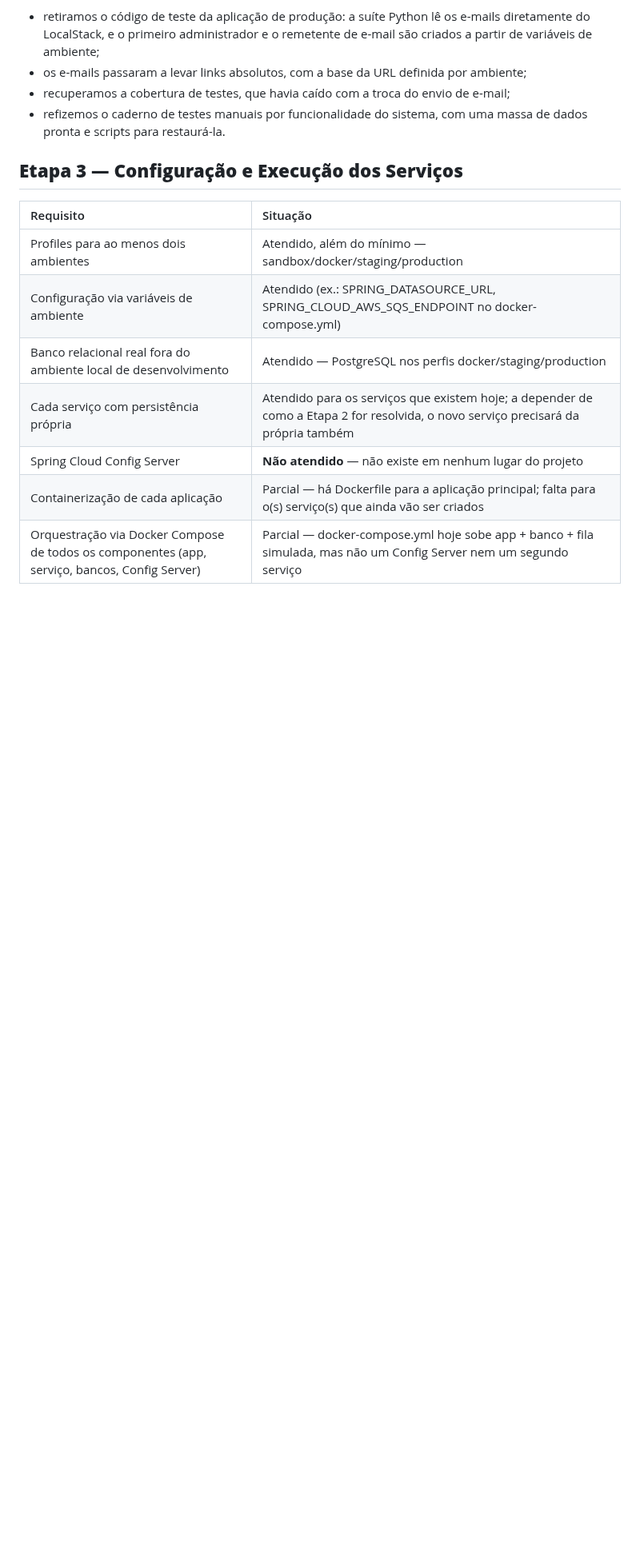
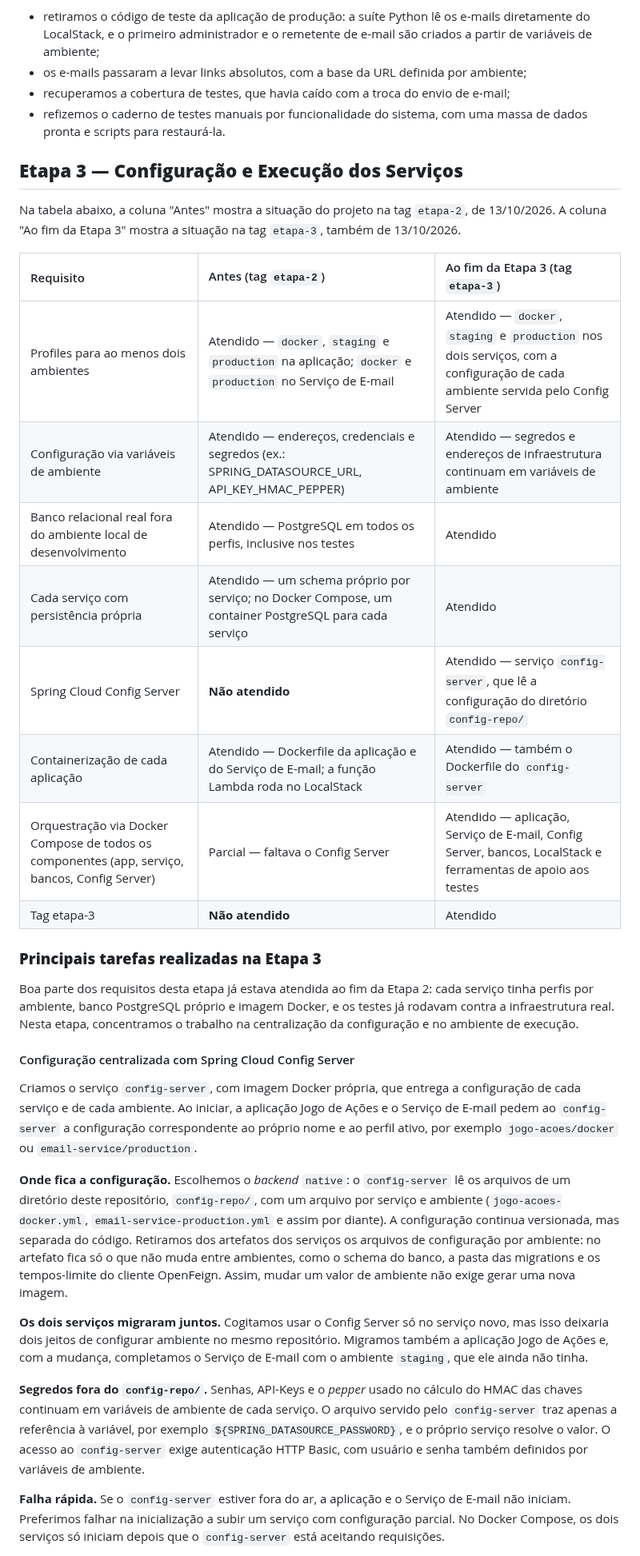
Before and after one commit to lalgarve/jogo-acoes, a Markdown page: docs/disciplina/leila-algarve_arquitetura-avancadas-de-software_pd.md, the part around one of its changes. Shown at 80% size. Rendered like a GitHub page; blank space fills up the shorter version.

Commit message:
docs: describe stage 3 of the course document
Co-Authored-By: Claude Opus 5.5 (1M context) <noreply@anthropic.com>
Claude-Session: https://claude.ai/code/session_015Ft8jgNQteEa7KZxvhHSQj

```diff
--- a/docs/disciplina/leila-algarve_arquitetura-avancadas-de-software_pd.md
+++ b/docs/disciplina/leila-algarve_arquitetura-avancadas-de-software_pd.md
@@ -234,12 +234,32 @@ Também melhoramos o código e o ambiente de testes:
 
 ## **Etapa 3 — Configuração e Execução dos Serviços**
 
-| Requisito | Situação |
-| :---- | :---- |
-| Profiles para ao menos dois ambientes | Atendido, além do mínimo — sandbox/docker/staging/production |
-| Configuração via variáveis de ambiente | Atendido (ex.: SPRING\_DATASOURCE\_URL, SPRING\_CLOUD\_AWS\_SQS\_ENDPOINT no docker-compose.yml) |
-| Banco relacional real fora do ambiente local de desenvolvimento | Atendido — PostgreSQL nos perfis docker/staging/production |
-| Cada serviço com persistência própria | Atendido para os serviços que existem hoje; a depender de como a Etapa 2 for resolvida, o novo serviço precisará da própria também |
-| Spring Cloud Config Server | **Não atendido** — não existe em nenhum lugar do projeto |
-| Containerização de cada aplicação | Parcial — há Dockerfile para a aplicação principal; falta para o(s) serviço(s) que ainda vão ser criados |
-| Orquestração via Docker Compose de todos os componentes (app, serviço, bancos, Config Server) | Parcial — docker-compose.yml hoje sobe app \+ banco \+ fila simulada, mas não um Config Server nem um segundo serviço |
+Na tabela abaixo, a coluna "Antes" mostra a situação do projeto na tag `etapa-2`, de 13/10/2026. A coluna "Ao fim da Etapa 3" mostra a situação na tag `etapa-3`, também de 13/10/2026.
+
+| Requisito | Antes (tag `etapa-2`) | Ao fim da Etapa 3 (tag `etapa-3`) |
+| :---- | :---- | :---- |
+| Profiles para ao menos dois ambientes | Atendido — `docker`, `staging` e `production` na aplicação; `docker` e `production` no Serviço de E-mail | Atendido — `docker`, `staging` e `production` nos dois serviços, com a configuração de cada ambiente servida pelo Config Server |
+| Configuração via variáveis de ambiente | Atendido — endereços, credenciais e segredos (ex.: SPRING\_DATASOURCE\_URL, API\_KEY\_HMAC\_PEPPER) | Atendido — segredos e endereços de infraestrutura continuam em variáveis de ambiente |
+| Banco relacional real fora do ambiente local de desenvolvimento | Atendido — PostgreSQL em todos os perfis, inclusive nos testes | Atendido |
+| Cada serviço com persistência própria | Atendido — um schema próprio por serviço; no Docker Compose, um container PostgreSQL para cada serviço | Atendido |
+| Spring Cloud Config Server | **Não atendido** | Atendido — serviço `config-server`, que lê a configuração do diretório `config-repo/` |
+| Containerização de cada aplicação | Atendido — Dockerfile da aplicação e do Serviço de E-mail; a função Lambda roda no LocalStack | Atendido — também o Dockerfile do `config-server` |
+| Orquestração via Docker Compose de todos os componentes (app, serviço, bancos, Config Server) | Parcial — faltava o Config Server | Atendido — aplicação, Serviço de E-mail, Config Server, bancos, LocalStack e ferramentas de apoio aos testes |
+| Tag etapa-3 | **Não atendido** | Atendido |
+
+### **Principais tarefas realizadas na Etapa 3**
+
+Boa parte dos requisitos desta etapa já estava atendida ao fim da Etapa 2: cada serviço tinha perfis por ambiente, banco PostgreSQL próprio e imagem Docker, e os testes já rodavam contra a infraestrutura real. Nesta etapa, concentramos o trabalho na centralização da configuração e no ambiente de execução.
+
+#### Configuração centralizada com Spring Cloud Config Server
+
+Criamos o serviço `config-server`, com imagem Docker própria, que entrega a configuração de cada serviço e de cada ambiente. Ao iniciar, a aplicação Jogo de Ações e o Serviço de E-mail pedem ao `config-server` a configuração correspondente ao próprio nome e ao perfil ativo, por exemplo `jogo-acoes/docker` ou `email-service/production`.
+
+**Onde fica a configuração.** Escolhemos o *backend* `native`: o `config-server` lê os arquivos de um diretório deste repositório, `config-repo/`, com um arquivo por serviço e ambiente (`jogo-acoes-docker.yml`, `email-service-production.yml` e assim por diante). A configuração continua versionada, mas separada do código. Retiramos dos artefatos dos serviços os arquivos de configuração por ambiente: no artefato fica só o que não muda entre ambientes, como o schema do banco, a pasta das migrations e os tempos-limite do cliente OpenFeign. Assim, mudar um valor de ambiente não exige gerar uma nova imagem.
+
+**Os dois serviços migraram juntos.** Cogitamos usar o Config Server só no serviço novo, mas isso deixaria dois jeitos de configurar ambiente no mesmo repositório. Migramos também a aplicação Jogo de Ações e, com a mudança, completamos o Serviço de E-mail com o ambiente `staging`, que ele ainda não tinha.
+
+**Segredos fora do `config-repo/`.** Senhas, API-Keys e o *pepper* usado no cálculo do HMAC das chaves continuam em variáveis de ambiente de cada serviço. O arquivo servido pelo `config-server` traz apenas a referência à variável, por exemplo `${SPRING_DATASOURCE_PASSWORD}`, e o próprio serviço resolve o valor. O acesso ao `config-server` exige autenticação HTTP Basic, com usuário e senha também definidos por variáveis de ambiente.
+
+**Falha rápida.** Se o `config-server` estiver fora do ar, a aplicação e o Serviço de E-mail não iniciam. Preferimos falhar na inicialização a subir um serviço com configuração parcial. No Docker Compose, os dois serviços só iniciam depois que o `config-server` está aceitando requisições.
+
```
Also changed, not shown: other parts of docs/disciplina/leila-algarve_arquitetura-avancadas-de-software_pd.md (+9 -0 lines), docs/disciplina/CLAUDE.md (+6 -0 lines).
